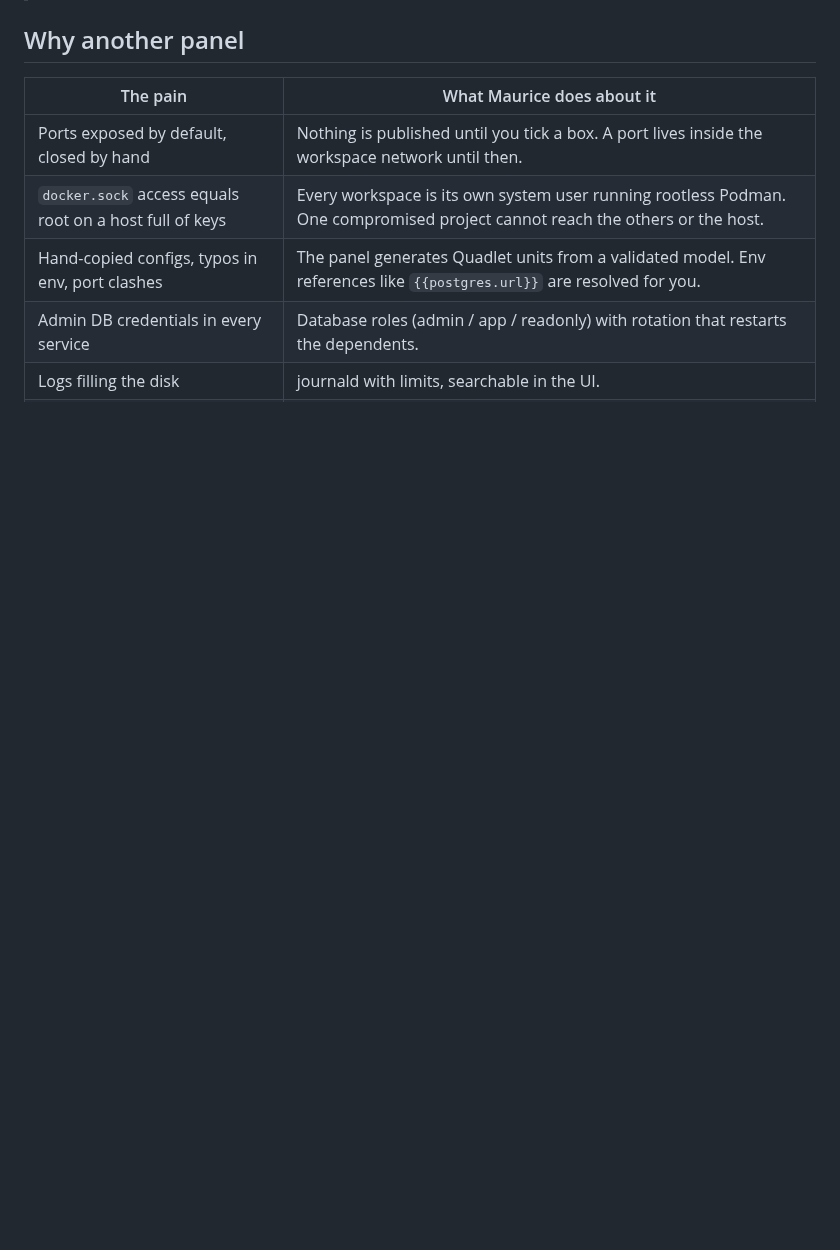
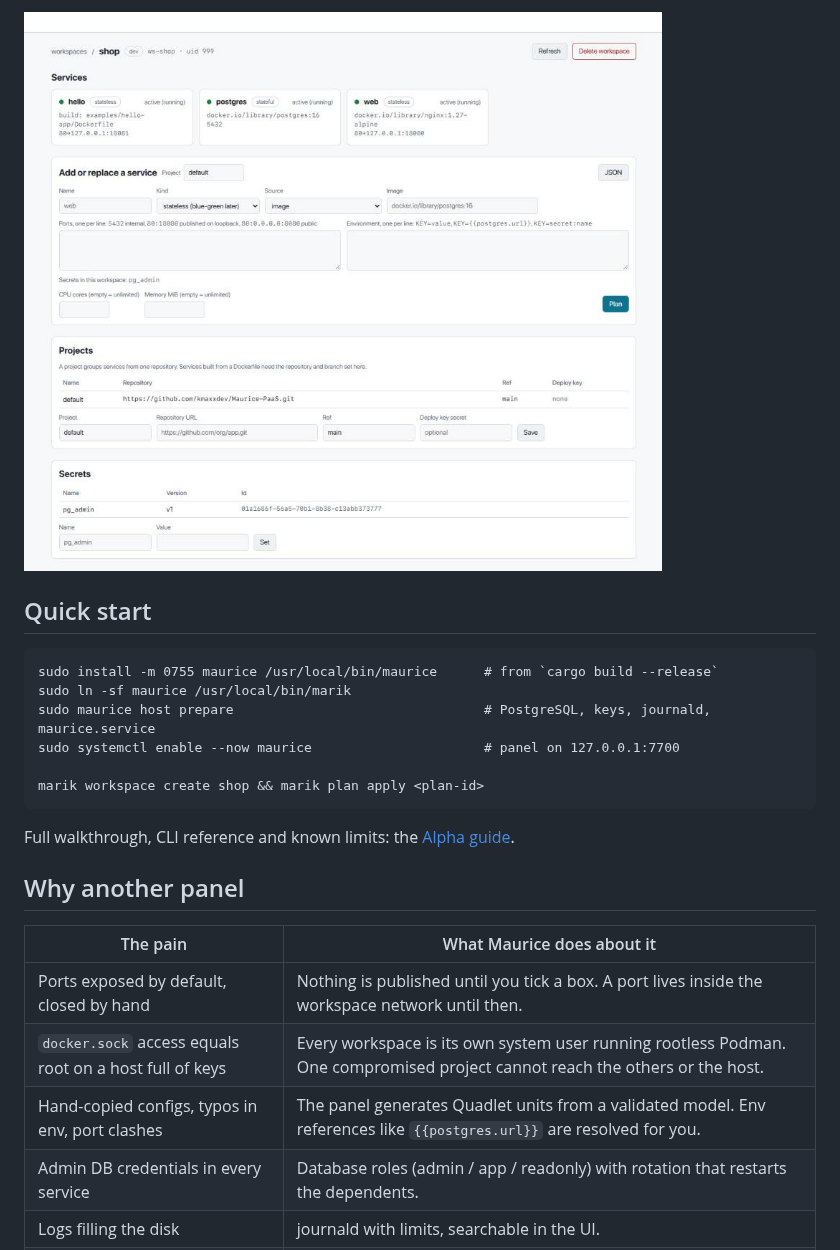
Before and after one commit to kmaxxdev/Maurice-PaaS, a Markdown page: README.md, the part around one of its changes. GitHub-like rendering; pictures changed too: docs/images/workspace.png (added); blank space fills up the shorter version.

````diff
--- a/README.md
+++ b/README.md
@@ -25,3 +40,18 @@ secrets.
+![Workspace with services, form, projects and secrets](docs/images/workspace.png)
+
+## Quick start
+
+```
+sudo install -m 0755 maurice /usr/local/bin/maurice      # from `cargo build --release`
+sudo ln -sf maurice /usr/local/bin/marik
+sudo maurice host prepare                                # PostgreSQL, keys, journald, maurice.service
+sudo systemctl enable --now maurice                      # panel on 127.0.0.1:7700
+
+marik workspace create shop && marik plan apply <plan-id>
+```
+
+Full walkthrough, CLI reference and known limits: the
+[Alpha guide](https://github.com/kmaxxdev/Maurice-PaaS/wiki/Alpha-Guide).
 
 ## Why another panel
 
````
Also changed, not shown: other parts of README.md (+20 -5 lines), docs/images/overview.png (added), 6 other files.
